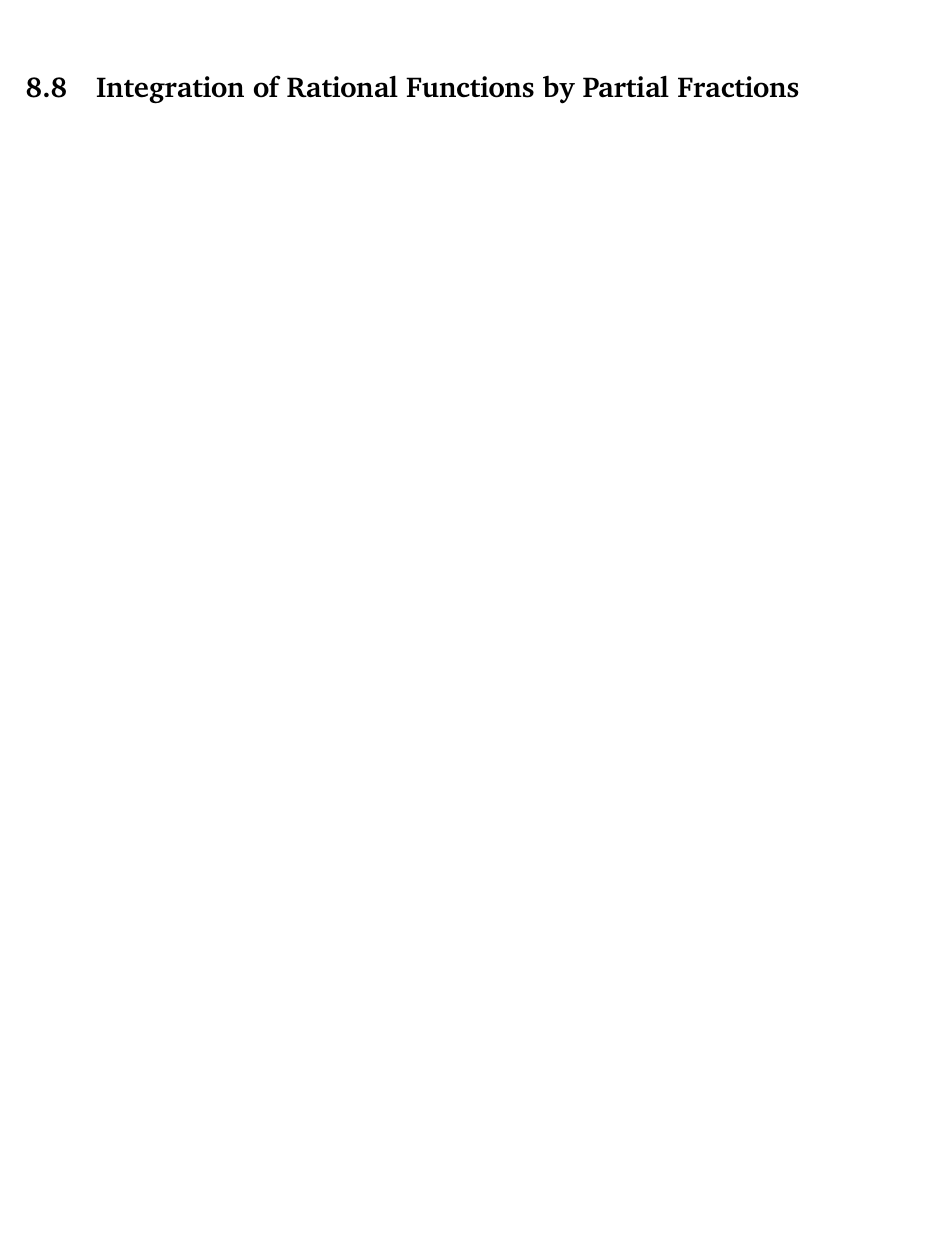
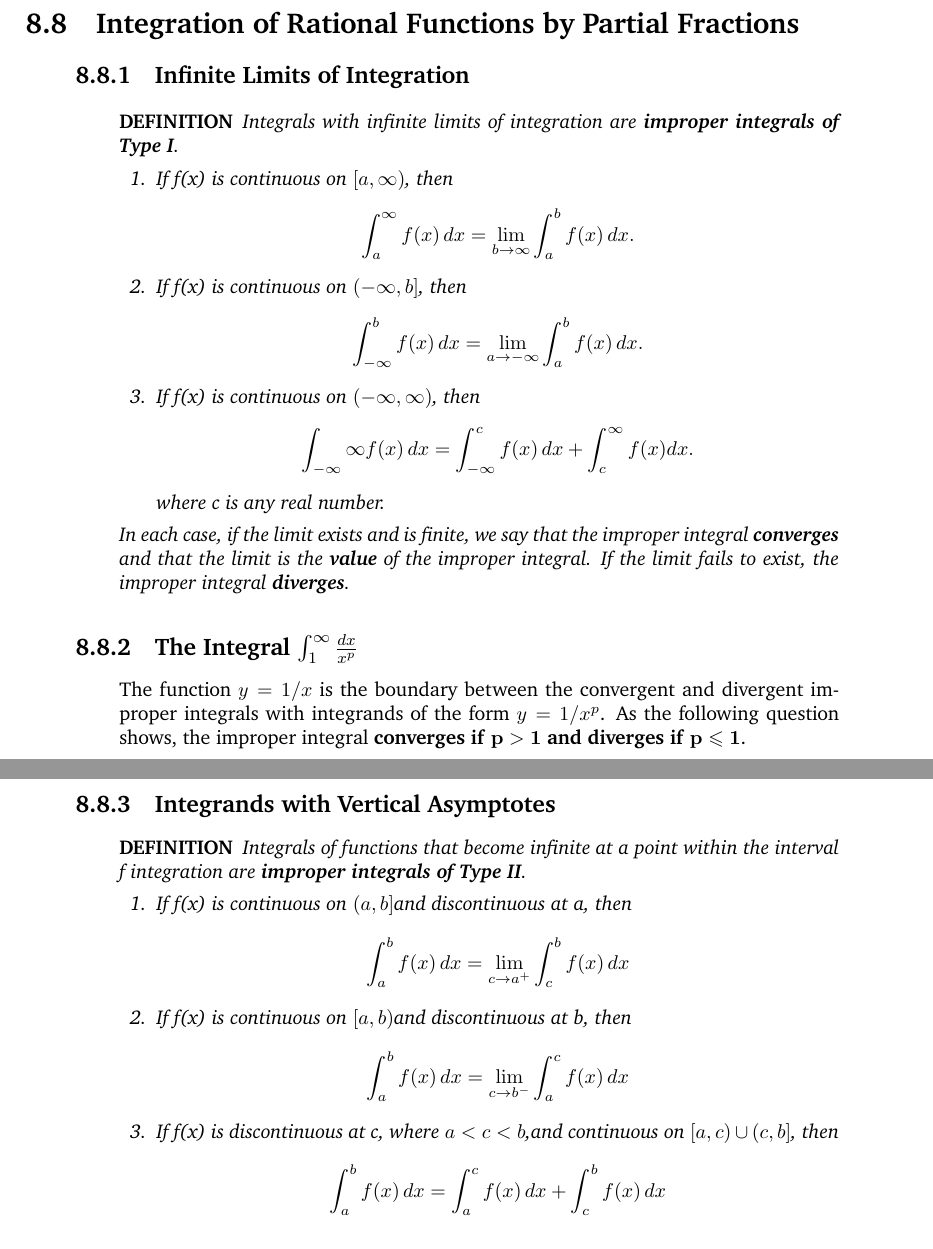
Before and after one commit to ChienDNorth/Calculus-Final-Report, a LaTeX thesis (Report.tex): part of page 7 of 13 before the commit and two parts of pages 8 and 9 of 15 after it, the two joined at a grey line, cut so that both start at the same text, the shorter picture padded with empty space. The pictures show the PDF file Report.pdf that the author committed with the source.

Commit message:
Chapter 8

```diff
--- a/Report.tex
+++ b/Report.tex
@@ -414,6 +436,71 @@
 \setcounter{section}{7}
 \section{Integration of Rational Functions by Partial Fractions}
 \begin{quote}
+
+	\subsection{Infinite Limits of Integration}
+	\begin{quote}
+
+		\begin{definition}
+
+			Integrals with infinite limits of integration are \textbf{improper integrals of Type I}.
+
+			\begin{enumerate}
+				\item If f(x) is continuous on $\left [ a,\infty \right )$, then $$\int_{a}^{\infty}f(x)\,dx = \lim_{b \to \infty} \int_{a}^{b}f(x)\,dx.$$
+				\item If f(x) is continuous on $\left( -\infty, b\right ]$, then $$\int_{-\infty}^{b} f(x)\, dx = \lim_{a \to -\infty}\int_{a}^{b}f(x)\,dx.$$
+				\item If f(x) is continuous on $\left(-\infty, \infty \right )$, then $$\int_{-\infty}{\infty}f(x)\, dx = \int_{-\infty}^{c}f(x)\,dx+\int_{c}^{\infty}f(x)dx.$$ where c is any real number.
+			\end{enumerate}
+
+			In each case, if the limit exists and is finite, we say that the improper integral \textbf{converges} and that the limit is the \textbf{value} of the improper integral. If the limit fails to exist, the improper integral \textbf{diverges}.
+
+		\end{definition}
+
+	\end{quote}
+
+	\subsection{The Integral $\int_{1}^{\infty}\frac{dx}{x^p}$}
+	\begin{quote}
+
+		The function $y = 1/x$ is the boundary between the convergent and divergent improper integrals with integrands of the form $y = 1/x^p$. As the following question shows, the improper integral \textbf{converges if} $\mathbf{p > 1}$ \textbf{and diverges if} $\mathbf{p \leqslant 1}$.
+
+		%Here need a question
+
+	\end{quote}
+
+	\subsection{Integrands with Vertical Asymptotes}
+	\begin{quote}
+
+		\begin{definition}
+			Integrals of functions that become infinite at a point within the interval f integration are \textbf{improper integrals of Type II}.
+			\begin{enumerate}
+				\item If f(x) is continuous on $\left (a,b\right ]$and discontinuous at a, then $$\int_{a}^{b}f(x)\,dx = \lim_{c\to a^+} \int_{c}^{b}f(x)\,dx$$
+				\item If f(x) is continuous on $\left [a,b\right )$and discontinuous at b, then $$\int_{a}^{b}f(x)\,dx = \lim_{c \to b^-} \int_{a}^{c}f(x)\,dx$$
+				\item If f(x) is discontinuous at c, where $a<c<b$,and continuous on $\left [a,c\right ) \cup \left(c,b\right ]$, then $$\int_{a}^{b}f(x)\,dx = \int_{a}^{c}f(x)\,dx + \int_{c}^{b}f(x)\,dx$$
+			\end{enumerate}
+		\end{definition}
+
+	\end{quote}
+
+	\subsection{Test for Convergence and Divergence}
+	\begin{quote}
+		When we cannot evaluate an improper integral directly, we try to determine whether it converges or diverges. If the integral diverges, that’s the end of the story. If it converges, we can use numerical methods to approximate its value.
+		\begin{quote}
+			\begin{theorem}[Direct Comparison Test]
+				Let f and g be continuous on $\left [ a,\infty \right )$ with $0\leq f(x)\leq g(x)$ for all$x\geq a$.Then
+				\begin{enumerate}
+					\item If $\int_{a}^{\infty} g(x)\, dx$converges, then $\int_{a}^{\infty}f(x)\,dx$ also vonverges.
+					\item If $\int_{a}^{\infty} f(x)\, dx$diverges, then $\int_{a}^{\infty}g(x)\,dx$ also diverges.
+				\end{enumerate}
+			\end{theorem}
+
+			\begin{theorem}
+				If the positive functions f and g are continuous on $\left [a,\infty \right ]$, and If
+				$$\lim_{x\to \infty}\frac{f(x)}{g(x)} = L, \qquad 0<L<\infty$$
+				then
+				$$\int_{a}^{\infty}f(x)\,dx\qquad and\qquad \int_{a}^{\infty}g(x)\,dx$$
+				either both converge or both diverge.
+			\end{theorem}
+
+		\end{quote}
+	\end{quote}
 
 \end{quote}
 
```
Also changed, not shown: Report.pdf, Report.tex (22 more changed lines), 6 other files.
